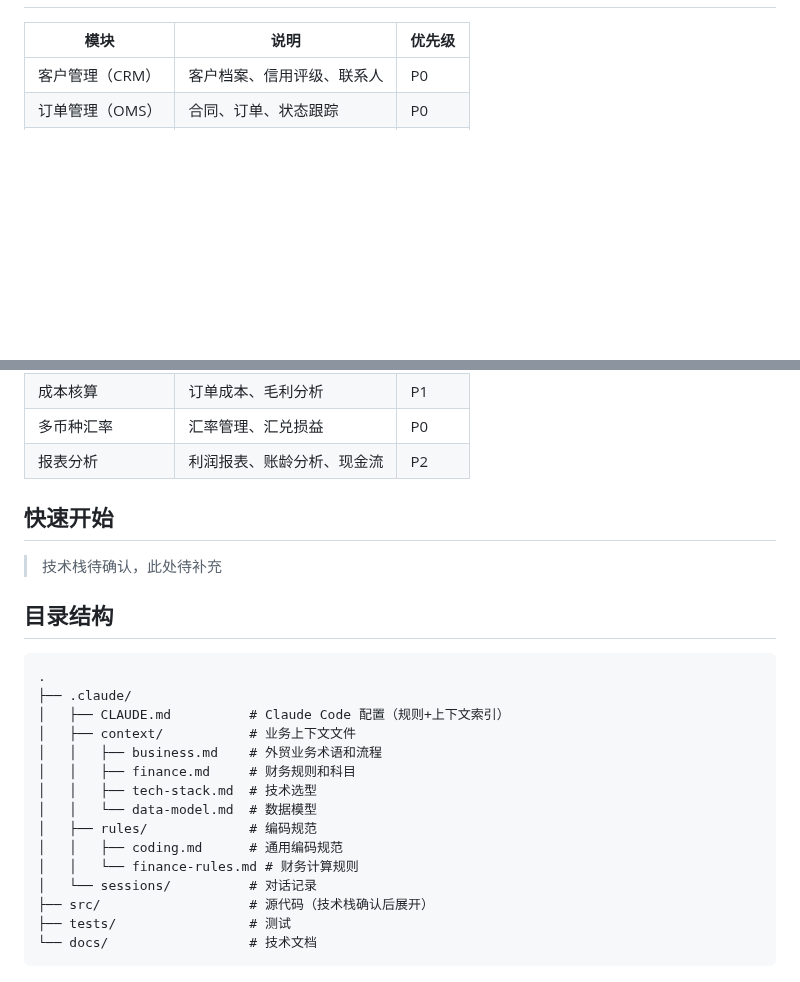
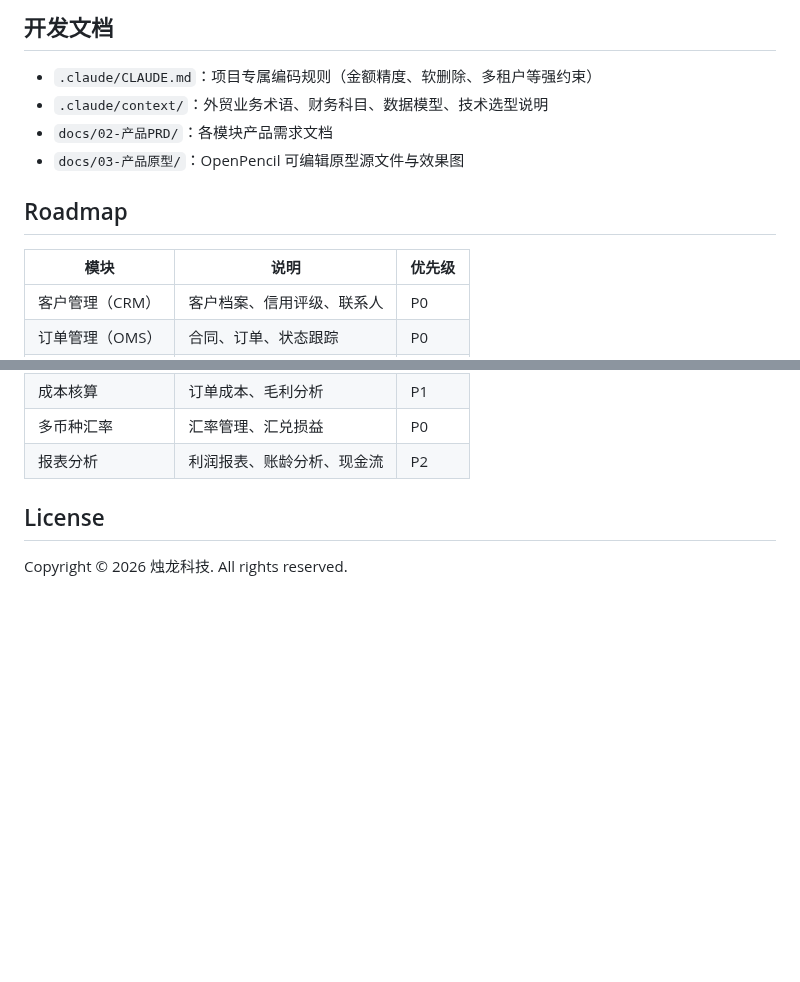
Before and after one commit to zhul-cloud/zhul-trade-erp, a Markdown page: README.md, 2 parts joined by grey strips. Rendered like a GitHub page; blank space fills up the shorter version.

````diff
--- a/README.md
+++ b/README.md
@@ -8,3 +164,11 @@
+## 开发文档
+
+- `.claude/CLAUDE.md`：项目专属编码规则（金额精度、软删除、多租户等强约束）
+- `.claude/context/`：外贸业务术语、财务科目、数据模型、技术选型说明
+- `docs/02-产品PRD/`：各模块产品需求文档
+- `docs/03-产品原型/`：OpenPencil 可编辑原型源文件与效果图
+
+## Roadmap
 
 | 模块 | 说明 | 优先级 |
 |------|------|--------|
@@ -17,26 +181,6 @@
 | 多币种汇率 | 汇率管理、汇兑损益 | P0 |
 | 报表分析 | 利润报表、账龄分析、现金流 | P2 |
 
-## 快速开始
+## License
 
-> 技术栈待确认，此处待补充
-
-## 目录结构
-
-```
-.
-├── .claude/
-│   ├── CLAUDE.md          # Claude Code 配置（规则+上下文索引）
-│   ├── context/           # 业务上下文文件
-│   │   ├── business.md    # 外贸业务术语和流程
-│   │   ├── finance.md     # 财务规则和科目
-│   │   ├── tech-stack.md  # 技术选型
-│   │   └── data-model.md  # 数据模型
-│   ├── rules/             # 编码规范
-│   │   ├── coding.md      # 通用编码规范
-│   │   └── finance-rules.md # 财务计算规则
-│   └── sessions/          # 对话记录
-├── src/                   # 源代码（技术栈确认后展开）
-├── tests/                 # 测试
-└── docs/                  # 技术文档
-```
+Copyright © 2026 烛龙科技. All rights reserved.
````
Also changed, not shown: other parts of README.md (+159 -3 lines), .github/assets/dashboard.png (added), .github/assets/login.png (added), 3 other files.
